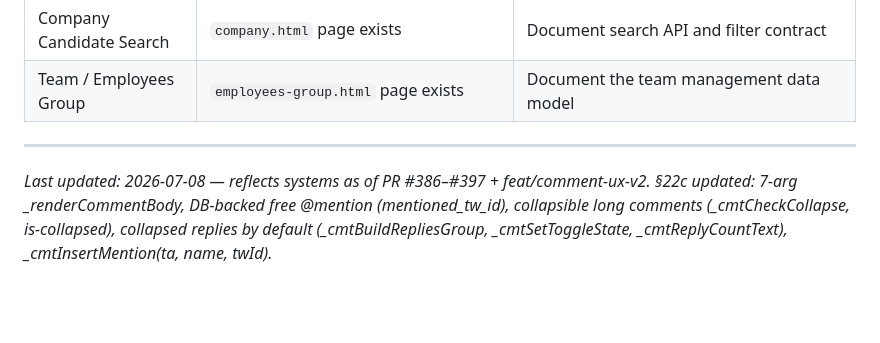
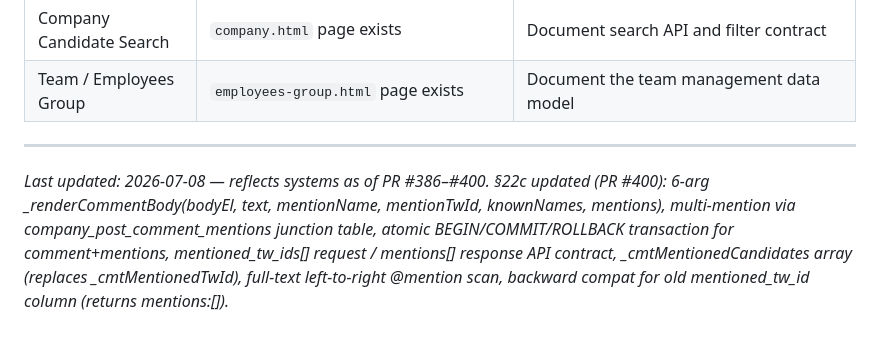
Before and after one commit to aboodwaheeb91-cmd/tawasalna, a Markdown page: docs/SYSTEMS_INDEX.md, the part around one of its changes. Rendered like a GitHub page; blank space fills up the shorter version.

```diff
--- a/docs/SYSTEMS_INDEX.md
+++ b/docs/SYSTEMS_INDEX.md
@@ -447,4 +447,4 @@ These systems exist in code but lack formal documentation in ARCHITECTURE.md or
 
 ---
 
-*Last updated: 2026-07-08 — reflects systems as of PR #386–#397 + feat/comment-ux-v2. §22c updated: 7-arg _renderCommentBody, DB-backed free @mention (mentioned_tw_id), collapsible long comments (_cmtCheckCollapse, is-collapsed), collapsed replies by default (_cmtBuildRepliesGroup, _cmtSetToggleState, _cmtReplyCountText), _cmtInsertMention(ta, name, twId).*
+*Last updated: 2026-07-08 — reflects systems as of PR #386–#400. §22c updated (PR #400): 6-arg _renderCommentBody(bodyEl, text, mentionName, mentionTwId, knownNames, mentions), multi-mention via company_post_comment_mentions junction table, atomic BEGIN/COMMIT/ROLLBACK transaction for comment+mentions, mentioned_tw_ids[] request / mentions[] response API contract, _cmtMentionedCandidates array (replaces _cmtMentionedTwId), full-text left-to-right @mention scan, backward compat for old mentioned_tw_id column (returns mentions:[]).*
```
Also changed, not shown: other parts of docs/SYSTEMS_INDEX.md (+4 -4 lines).
